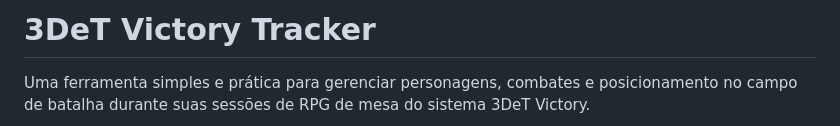
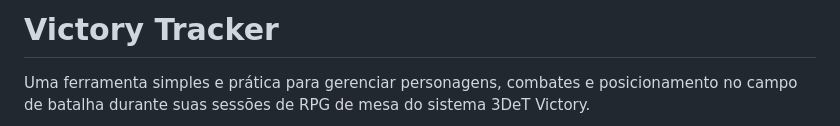
Before and after one commit to be-lka/3DeT-Victory-Tracker, a Markdown page: README.md, the part around the change. GitHub-like rendering.

Commit message:
Change project title to 'Victory Tracker'
Updated project title in README.

```diff
--- a/README.md
+++ b/README.md
@@ -1,4 +1,4 @@
-# 3DeT Victory Tracker
+# Victory Tracker
 
 Uma ferramenta simples e prática para gerenciar personagens, combates e posicionamento no campo de batalha durante suas sessões de RPG de mesa do sistema 3DeT Victory.
 
```
